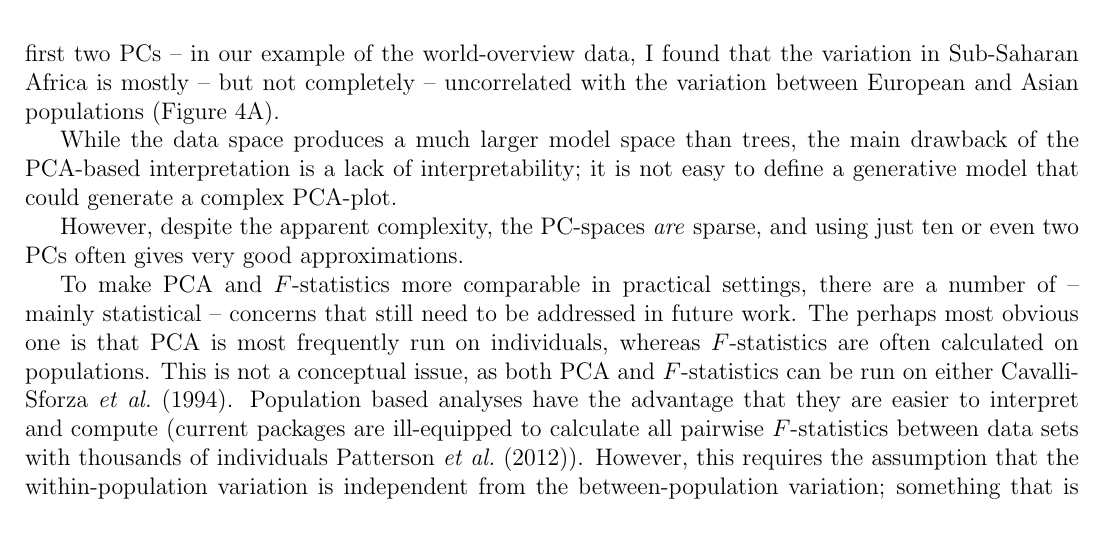
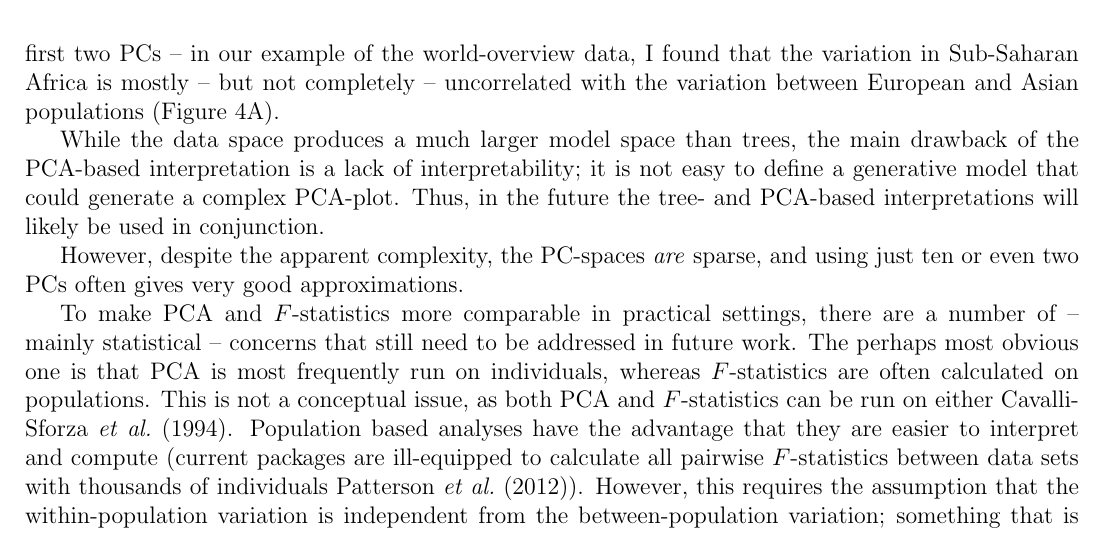
Before and after one commit to BenjaminPeter/fstats_pca, a LaTeX document (fstats_pca_lewontin.tex): part of page 10 of 13, cut so that both start at the same text. Compiled offline with pdfLaTeX.

Commit message:
local changes

```diff
--- a/fstats_pca_lewontin.tex
+++ b/fstats_pca_lewontin.tex
@@ -254,7 +254,7 @@ In contrast, the perspective on $F$-statistics in data space \citep{oteo-garcia2
 
 The connection between the graph-based and PCA-based interpretations of $F_3$ and $F_4$ is due to concept of projection. As illustrated above, both $F$-statistics can be thought of as projections on any particular axis of variation. If that variation corresponds to a tree-branch, the interpretations align. A collorary to this interpretation is the importance of orthogonality, or independence for describing gene flow. Populations without gene-flow will evolve independently, and their changes in allele frequency will therefore be orthogonal, resulting in $F_4$-statistics of zero, and right angles on a PCA plot. Even though this is only true when considering all PCs, the result holds reasonably well when just looking at the first two PCs -- in our example of the world-overview data, I found that the variation in Sub-Saharan Africa is mostly -- but not completely -- uncorrelated with the variation between European and Asian populations (Figure \ref{fig:f4}A).
 
-While the data space produces a much larger model space than trees, the main drawback of the PCA-based interpretation is a lack of interpretability; it is not easy to define a generative model that could generate a complex PCA-plot.
+While the data space produces a much larger model space than trees, the main drawback of the PCA-based interpretation is a lack of interpretability; it is not easy to define a generative model that could generate a complex PCA-plot. Thus, in the future the tree- and PCA-based interpretations will likely be used in conjunction.
 
  However, despite the apparent complexity, the PC-spaces \emph{are} sparse, and using just ten or even two PCs often gives very good approximations.
 
```
